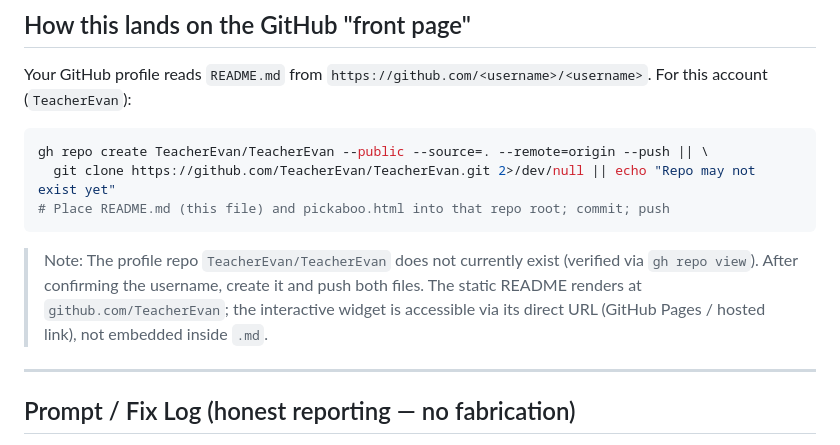
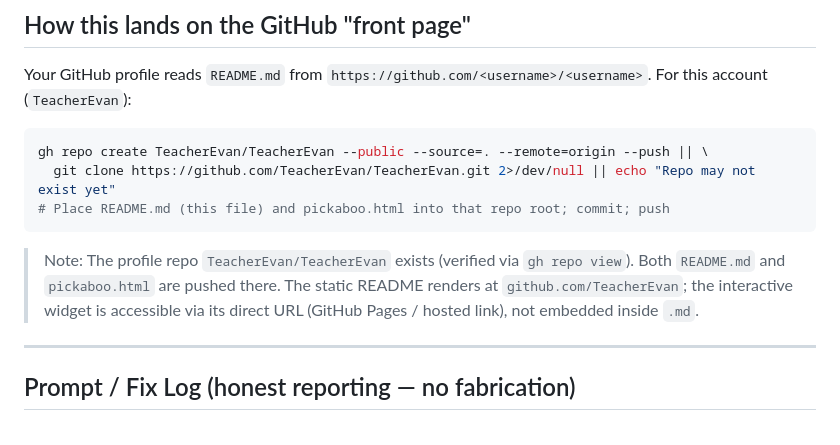
Before and after one commit to TeacherEvan/TeacherEvan, a Markdown page: README.md, the part around the change. Drawn GitHub-style.

Commit message:
chore: sync profile README with PickaBoo interactive layer + verified stacks/work

````diff
--- a/README.md
+++ b/README.md
@@ -92,7 +92,7 @@ gh repo create TeacherEvan/TeacherEvan --public --source=. --remote=origin --pus
 # Place README.md (this file) and pickaboo.html into that repo root; commit; push
 ```
 
-> Note: The profile repo `TeacherEvan/TeacherEvan` does not currently exist (verified via `gh repo view`). After confirming the username, create it and push both files. The static README renders at `github.com/TeacherEvan`; the interactive widget is accessible via its direct URL (GitHub Pages / hosted link), not embedded inside `.md`.
+> Note: The profile repo `TeacherEvan/TeacherEvan` exists (verified via `gh repo view`). Both `README.md` and `pickaboo.html` are pushed there. The static README renders at `github.com/TeacherEvan`; the interactive widget is accessible via its direct URL (GitHub Pages / hosted link), not embedded inside `.md`.
 
 ---
 
````
